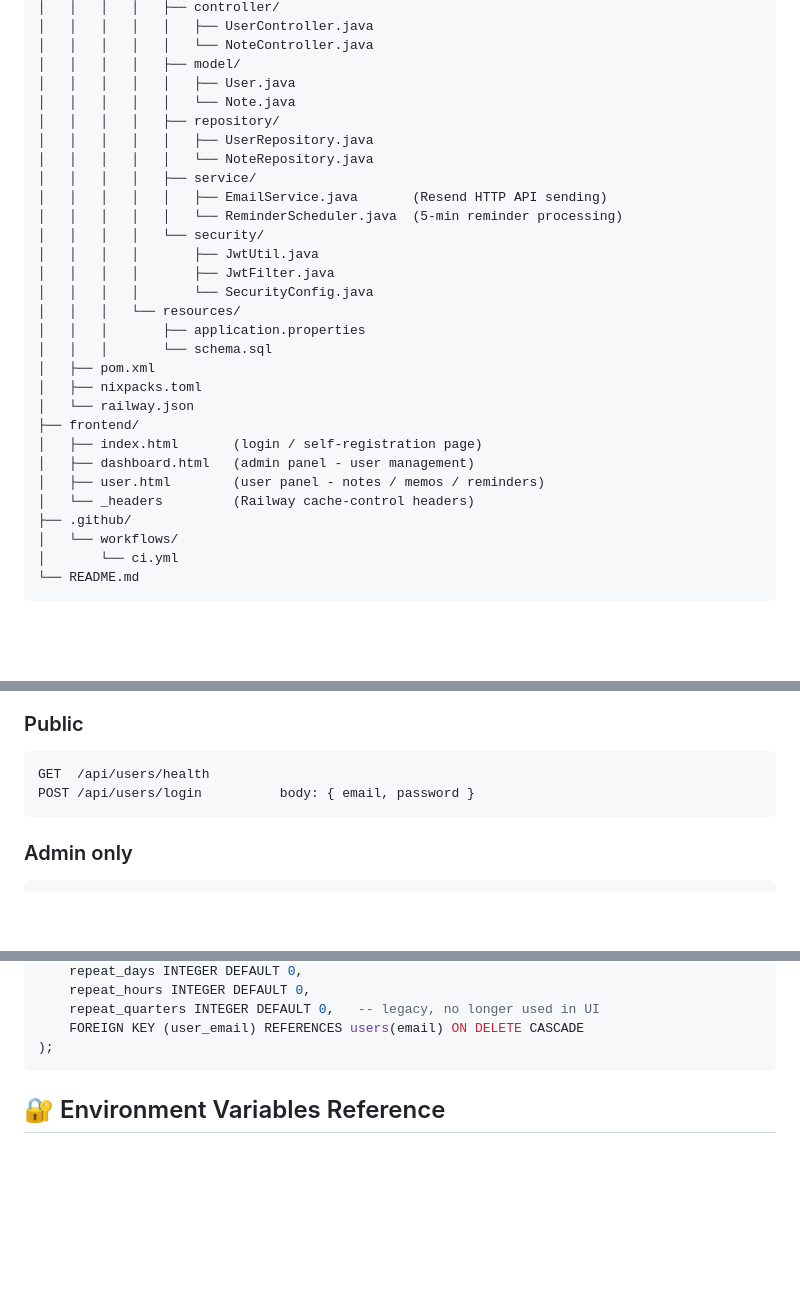
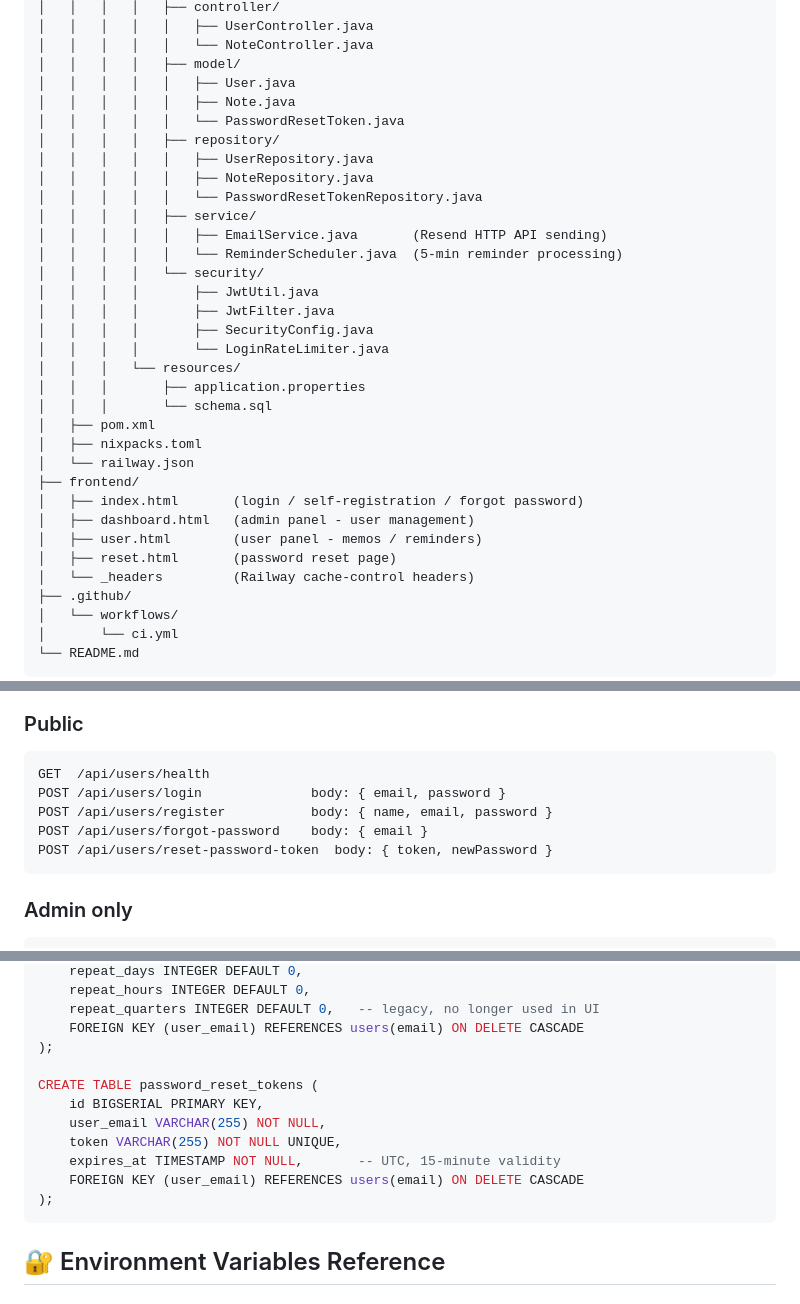
Before and after one commit to Mariusz67/Claude-demo, a Markdown page: README.md, 3 parts joined by grey strips. Drawn GitHub-style; blank space fills up the shorter version.

Commit message:
updated documentation

````diff
--- a/README.md
+++ b/README.md
@@ -89,17 +90,20 @@ Claude demo/
 │   │   │   │   │   └── NoteController.java
 │   │   │   │   ├── model/
 │   │   │   │   │   ├── User.java
-│   │   │   │   │   └── Note.java
+│   │   │   │   │   ├── Note.java
+│   │   │   │   │   └── PasswordResetToken.java
 │   │   │   │   ├── repository/
 │   │   │   │   │   ├── UserRepository.java
-│   │   │   │   │   └── NoteRepository.java
+│   │   │   │   │   ├── NoteRepository.java
+│   │   │   │   │   └── PasswordResetTokenRepository.java
 │   │   │   │   ├── service/
 │   │   │   │   │   ├── EmailService.java       (Resend HTTP API sending)
 │   │   │   │   │   └── ReminderScheduler.java  (5-min reminder processing)
 │   │   │   │   └── security/
 │   │   │   │       ├── JwtUtil.java
 │   │   │   │       ├── JwtFilter.java
-│   │   │   │       └── SecurityConfig.java
+│   │   │   │       ├── SecurityConfig.java
+│   │   │   │       └── LoginRateLimiter.java
 │   │   │   └── resources/
 │   │   │       ├── application.properties
 │   │   │       └── schema.sql
@@ -107,9 +111,10 @@ Claude demo/
 │   ├── nixpacks.toml
 │   └── railway.json
 ├── frontend/
-│   ├── index.html       (login / self-registration page)
+│   ├── index.html       (login / self-registration / forgot password)
 │   ├── dashboard.html   (admin panel - user management)
-│   ├── user.html        (user panel - notes / memos / reminders)
+│   ├── user.html        (user panel - memos / reminders)
+│   ├── reset.html       (password reset page)
 │   └── _headers         (Railway cache-control headers)
 ├── .github/
 │   └── workflows/
@@ -242,7 +247,10 @@ Admin-only endpoints additionally require the `admin` role in the token.
 
 ```http
 GET  /api/users/health
-POST /api/users/login          body: { email, password }
+POST /api/users/login              body: { email, password }
+POST /api/users/register           body: { name, email, password }
+POST /api/users/forgot-password    body: { email }
+POST /api/users/reset-password-token  body: { token, newPassword }
 ```
 
 ### Admin only
@@ -326,6 +334,14 @@ CREATE TABLE notes (
     repeat_quarters INTEGER DEFAULT 0,   -- legacy, no longer used in UI
     FOREIGN KEY (user_email) REFERENCES users(email) ON DELETE CASCADE
 );
+
+CREATE TABLE password_reset_tokens (
+    id BIGSERIAL PRIMARY KEY,
+    user_email VARCHAR(255) NOT NULL,
+    token VARCHAR(255) NOT NULL UNIQUE,
+    expires_at TIMESTAMP NOT NULL,       -- UTC, 15-minute validity
+    FOREIGN KEY (user_email) REFERENCES users(email) ON DELETE CASCADE
+);
 ```
 
 ## 🔐 Environment Variables Reference
````
Also changed, not shown: other parts of README.md (+2 -0 lines).
